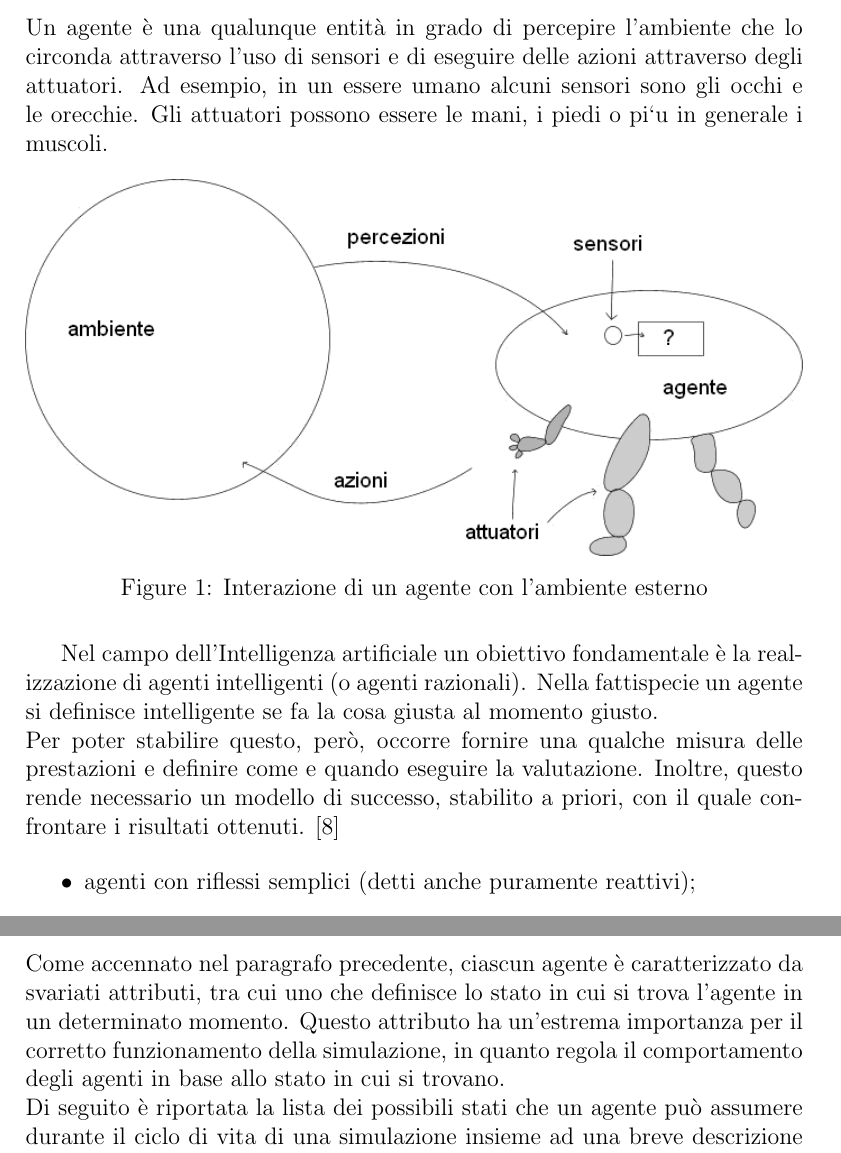
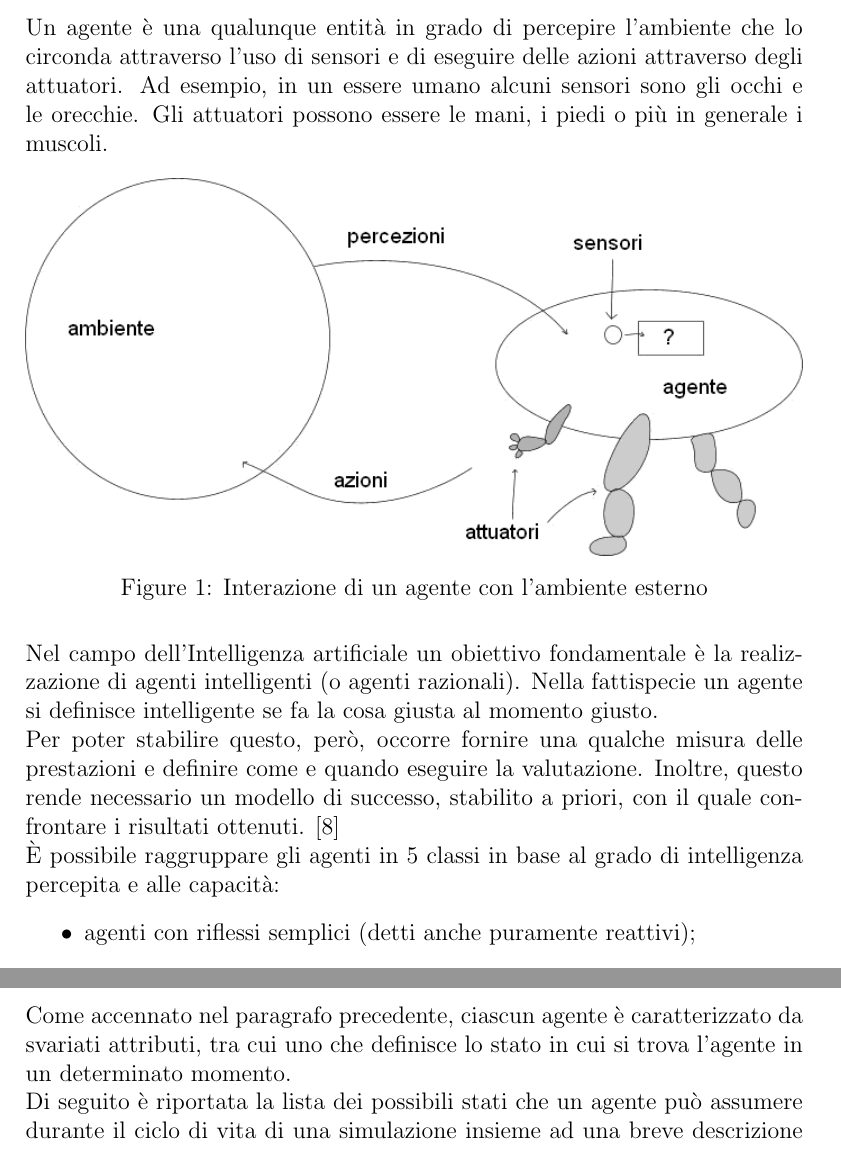
Before and after one commit to Sprea22/Latex_Report___Complex_Systems, a LaTeX document (ProjectTemplate.tex): two parts of pages 6 and 23 of 52, joined at a grey line, cut so that both start at the same text. Compiled offline with pdfLaTeX.

Commit message:
Final version

```diff
--- a/ProjectTemplate.tex
+++ b/ProjectTemplate.tex
@@ -109,7 +109,7 @@ Gli strumenti principali utilizzati per la progettazione e l'implementazione di
 
 \subsection{Agente}
 
-Un agente è una qualunque entità in grado di percepire l’ambiente che lo circonda attraverso l’uso di sensori e di eseguire delle azioni attraverso degli attuatori. Ad esempio, in un essere umano alcuni sensori sono gli occhi e le orecchie. Gli attuatori possono essere le mani, i piedi o pi`u in generale i muscoli.
+Un agente è una qualunque entità in grado di percepire l’ambiente che lo circonda attraverso l’uso di sensori e di eseguire delle azioni attraverso degli attuatori. Ad esempio, in un essere umano alcuni sensori sono gli occhi e le orecchie. Gli attuatori possono essere le mani, i piedi o più in generale i muscoli.
 
 \begin{figure}[ht]
 \includegraphics[width=\textwidth,height=\textheight,keepaspectratio]{Figures/Vario/Agente.png}
@@ -117,9 +117,9 @@ Un agente è una qualunque entità in grado di percepire l’ambiente che lo cir
 \label{fig:Agente}
 \end{figure}
 
-Nel campo dell’Intelligenza artificiale un obiettivo fondamentale è la realizzazione di agenti intelligenti (o agenti razionali). Nella fattispecie un agente si definisce intelligente se fa la cosa giusta al momento giusto. \\
-Per poter stabilire questo, però, occorre fornire una qualche misura delle prestazioni e definire come e quando eseguire la valutazione. Inoltre, questo rende necessario un modello di successo, stabilito a priori, con il quale confrontare i risultati ottenuti. \cite{AgenteIntelligente}
-
+\noindent Nel campo dell’Intelligenza artificiale un obiettivo fondamentale è la realizzazione di agenti intelligenti (o agenti razionali). Nella fattispecie un agente si definisce intelligente se fa la cosa giusta al momento giusto. \\
+Per poter stabilire questo, però, occorre fornire una qualche misura delle prestazioni e definire come e quando eseguire la valutazione. Inoltre, questo rende necessario un modello di successo, stabilito a priori, con il quale confrontare i risultati ottenuti. \cite{AgenteIntelligente} \\
+È possibile raggruppare gli agenti in 5 classi in base al grado di intelligenza percepita e alle capacità:
 \label{Agente}
 \begin{itemize}
 \item agenti con riflessi semplici (detti anche puramente reattivi);
@@ -447,7 +447,7 @@ Ciascun agente definito all'interno della simulazione è caratterizzato da i seg
 \end{itemize}
 
 \subsubsection{Stati assumibili}\label{StatiAssumibili}
-Come accennato nel paragrafo precedente, ciascun agente è caratterizzato da svariati attributi, tra cui uno che definisce lo stato in cui si trova l'agente in un determinato momento. Questo attributo ha un'estrema importanza per il corretto funzionamento della simulazione, in quanto regola il comportamento degli agenti in base allo stato in cui si trovano. \\
+Come accennato nel paragrafo precedente, ciascun agente è caratterizzato da svariati attributi, tra cui uno che definisce lo stato in cui si trova l'agente in un determinato momento.\\
 \noindent Di seguito è riportata la lista dei possibili stati che un agente può assumere durante il ciclo di vita di una simulazione insieme ad una breve descrizione per ciascuno di essi:
 \begin{itemize}
     \item \textbf{Free}: un agente in questo stato non sta elaborando nessun ordine, rimanendo quindi disponibile ad essere impiegato per l'elaborazione di un ordine. Tutti gli agenti all'inizio di una simulazione si trovano in questo stato.
```
Also changed, not shown: ProjectTemplate.pdf, ProjectTemplate.tex (16 more changed lines), 2 other files.
